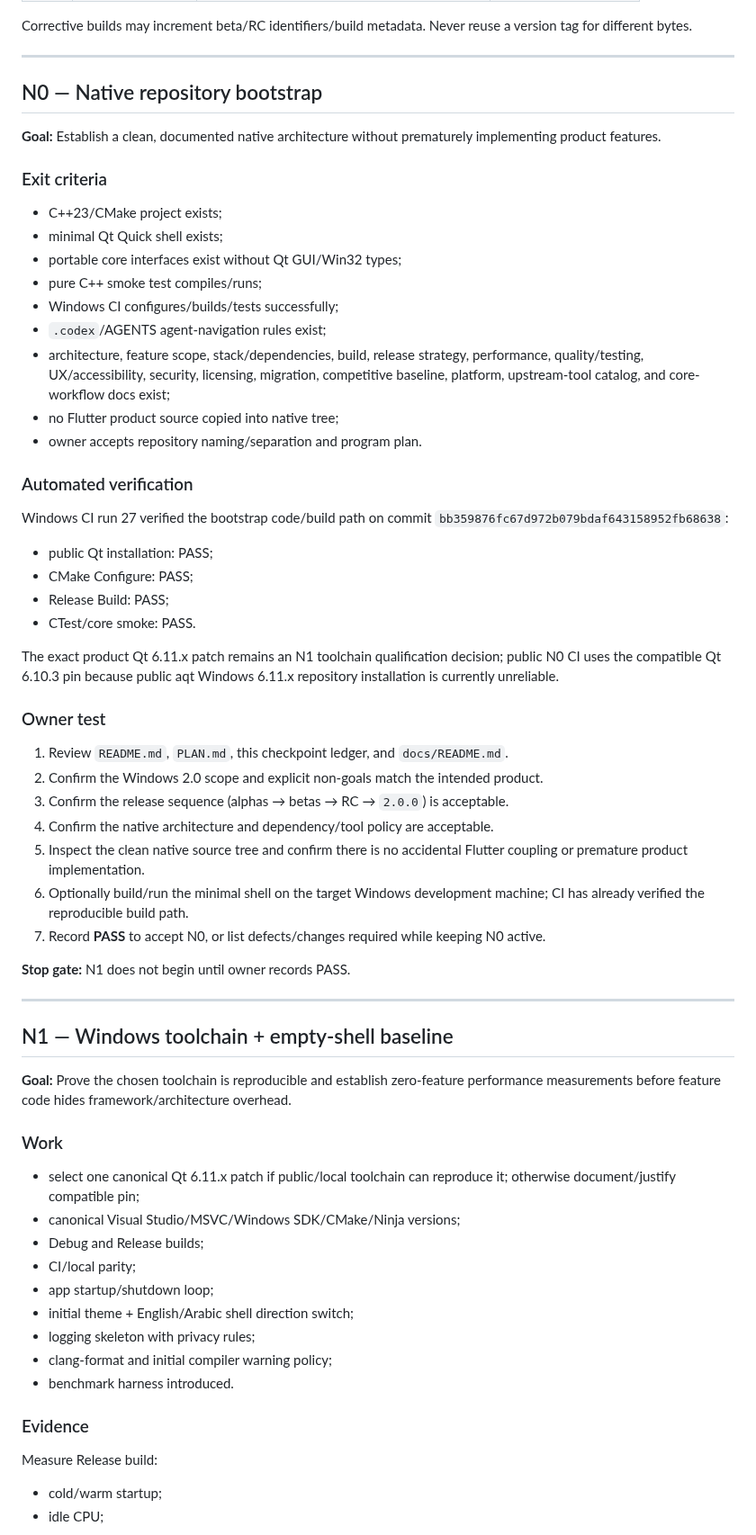
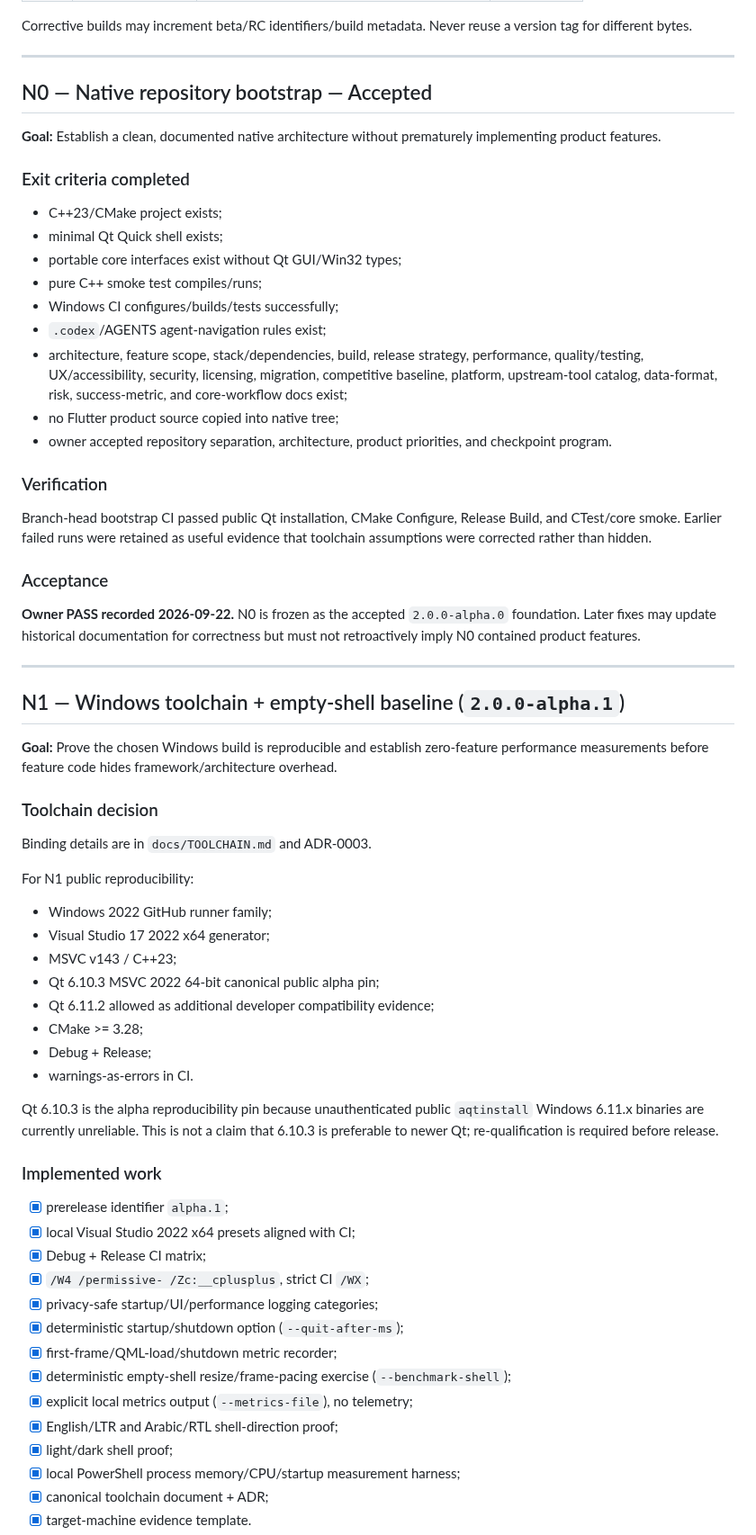
Before and after one commit to AbubakarYasir/Atlas-Reader, a Markdown page: CHECKPOINTS.md, the part around one of its changes. Shown at 90% size. Drawn GitHub-style.

Commit message:
n1: accept N0 and activate Windows baseline checkpoint

```diff
--- a/CHECKPOINTS.md
+++ b/CHECKPOINTS.md
@@ -57,11 +59,11 @@ Corrective builds may increment beta/RC identifiers/build metadata. Never reuse
 
 ---
 
-## N0 — Native repository bootstrap
+## N0 — Native repository bootstrap — Accepted
 
 **Goal:** Establish a clean, documented native architecture without prematurely implementing product features.
 
-### Exit criteria
+### Exit criteria completed
 
 - C++23/CMake project exists;
 - minimal Qt Quick shell exists;
@@ -69,54 +71,55 @@ Corrective builds may increment beta/RC identifiers/build metadata. Never reuse
 - pure C++ smoke test compiles/runs;
 - Windows CI configures/builds/tests successfully;
 - `.codex`/AGENTS agent-navigation rules exist;
-- architecture, feature scope, stack/dependencies, build, release strategy, performance, quality/testing, UX/accessibility, security, licensing, migration, competitive baseline, platform, upstream-tool catalog, and core-workflow docs exist;
+- architecture, feature scope, stack/dependencies, build, release strategy, performance, quality/testing, UX/accessibility, security, licensing, migration, competitive baseline, platform, upstream-tool catalog, data-format, risk, success-metric, and core-workflow docs exist;
 - no Flutter product source copied into native tree;
-- owner accepts repository naming/separation and program plan.
+- owner accepted repository separation, architecture, product priorities, and checkpoint program.
 
-### Automated verification
+### Verification
 
-Windows CI run 27 verified the bootstrap code/build path on commit `bb359876fc67d972b079bdaf643158952fb68638`:
+Branch-head bootstrap CI passed public Qt installation, CMake Configure, Release Build, and CTest/core smoke. Earlier failed runs were retained as useful evidence that toolchain assumptions were corrected rather than hidden.
 
-- public Qt installation: PASS;
-- CMake Configure: PASS;
-- Release Build: PASS;
-- CTest/core smoke: PASS.
+### Acceptance
 
-The exact product Qt 6.11.x patch remains an N1 toolchain qualification decision; public N0 CI uses the compatible Qt 6.10.3 pin because public aqt Windows 6.11.x repository installation is currently unreliable.
-
-### Owner test
-
-1. Review `README.md`, `PLAN.md`, this checkpoint ledger, and `docs/README.md`.
-2. Confirm the Windows 2.0 scope and explicit non-goals match the intended product.
-3. Confirm the release sequence (alphas → betas → RC → `2.0.0`) is acceptable.
-4. Confirm the native architecture and dependency/tool policy are acceptable.
-5. Inspect the clean native source tree and confirm there is no accidental Flutter coupling or premature product implementation.
-6. Optionally build/run the minimal shell on the target Windows development machine; CI has already verified the reproducible build path.
-7. Record **PASS** to accept N0, or list defects/changes required while keeping N0 active.
-
-**Stop gate:** N1 does not begin until owner records PASS.
+**Owner PASS recorded 2026-09-22.** N0 is frozen as the accepted `2.0.0-alpha.0` foundation. Later fixes may update historical documentation for correctness but must not retroactively imply N0 contained product features.
 
 ---
 
-## N1 — Windows toolchain + empty-shell baseline
+## N1 — Windows toolchain + empty-shell baseline (`2.0.0-alpha.1`)
 
-**Goal:** Prove the chosen toolchain is reproducible and establish zero-feature performance measurements before feature code hides framework/architecture overhead.
+**Goal:** Prove the chosen Windows build is reproducible and establish zero-feature performance measurements before feature code hides framework/architecture overhead.
 
-### Work
+### Toolchain decision
 
-- select one canonical Qt 6.11.x patch if public/local toolchain can reproduce it; otherwise document/justify compatible pin;
-- canonical Visual Studio/MSVC/Windows SDK/CMake/Ninja versions;
-- Debug and Release builds;
-- CI/local parity;
-- app startup/shutdown loop;
-- initial theme + English/Arabic shell direction switch;
-- logging skeleton with privacy rules;
-- clang-format and initial compiler warning policy;
-- benchmark harness introduced.
+Binding details are in `docs/TOOLCHAIN.md` and ADR-0003.
 
-### Evidence
+For N1 public reproducibility:
 
-Measure Release build:
+- Windows 2022 GitHub runner family;
+- Visual Studio 17 2022 x64 generator;
+- MSVC v143 / C++23;
+- Qt 6.10.3 MSVC 2022 64-bit canonical public alpha pin;
+- Qt 6.11.2 allowed as additional developer compatibility evidence;
+- CMake >= 3.28;
+- Debug + Release;
+- warnings-as-errors in CI.
 
-- cold/warm startup;
-- idle CPU;
+Qt 6.10.3 is the alpha reproducibility pin because unauthenticated public `aqtinstall` Windows 6.11.x binaries are currently unreliable. This is not a claim that 6.10.3 is preferable to newer Qt; re-qualification is required before release.
+
+### Implemented work
+
+- [x] prerelease identifier `alpha.1`;
+- [x] local Visual Studio 2022 x64 presets aligned with CI;
+- [x] Debug + Release CI matrix;
+- [x] `/W4 /permissive- /Zc:__cplusplus`, strict CI `/WX`;
+- [x] privacy-safe startup/UI/performance logging categories;
+- [x] deterministic startup/shutdown option (`--quit-after-ms`);
+- [x] first-frame/QML-load/shutdown metric recorder;
+- [x] deterministic empty-shell resize/frame-pacing exercise (`--benchmark-shell`);
+- [x] explicit local metrics output (`--metrics-file`), no telemetry;
+- [x] English/LTR and Arabic/RTL shell-direction proof;
+- [x] light/dark shell proof;
+- [x] local PowerShell process memory/CPU/startup measurement harness;
+- [x] canonical toolchain document + ADR;
+- [x] target-machine evidence template.
+
```
Also changed, not shown: other parts of CHECKPOINTS.md (+40 -14 lines).
